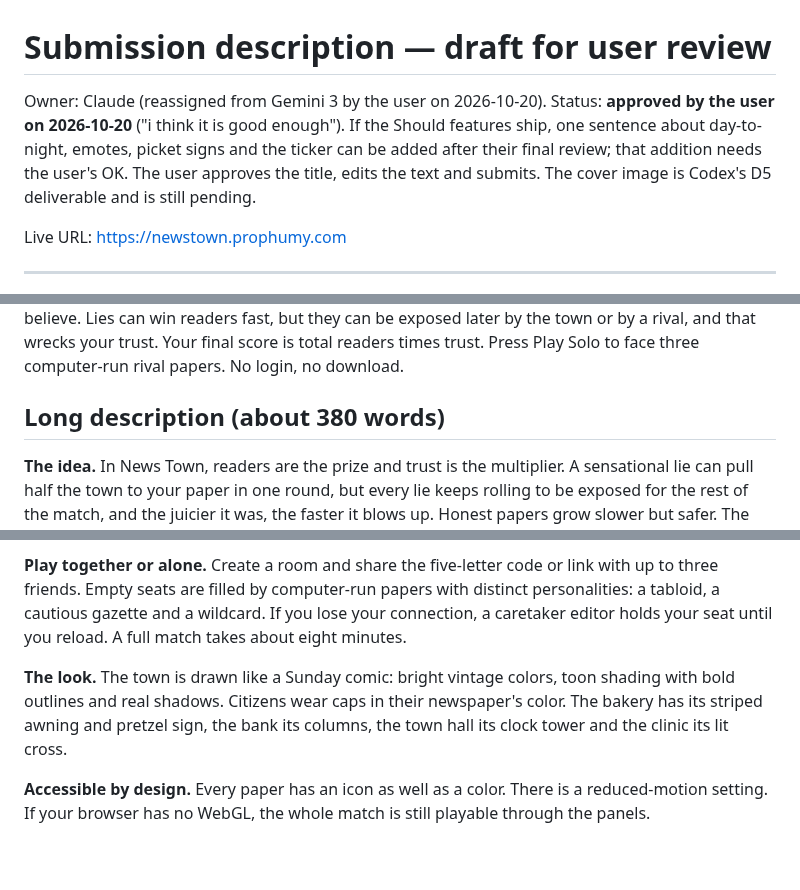
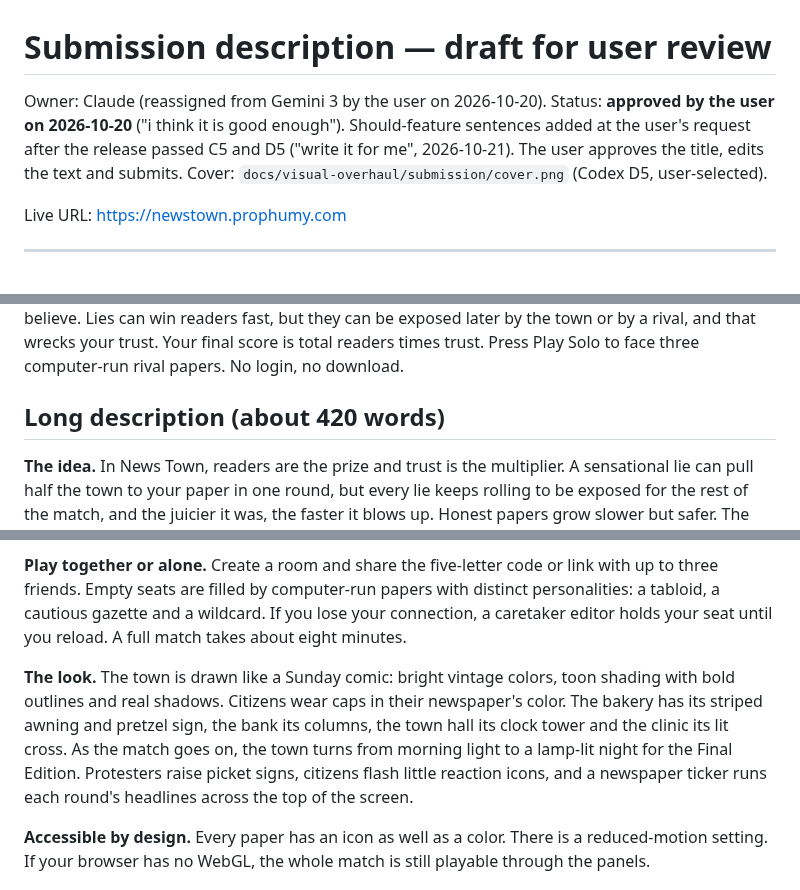
Before and after one commit to ProPhuMy/News-game, a Markdown page: docs/visual-overhaul/submission-description.md, 3 parts joined by grey strips. GitHub-like rendering; blank space fills up the shorter version.

Commit message:
docs: describe shipped day-to-night, signs, icons and ticker in submission text
Co-Authored-By: Claude Opus 5.5 <noreply@anthropic.com>

```diff
--- a/docs/visual-overhaul/submission-description.md
+++ b/docs/visual-overhaul/submission-description.md
@@ -1,6 +1,6 @@
 # Submission description — draft for user review
 
-Owner: Claude (reassigned from Gemini 3 by the user on 2026-10-20). Status: **approved by the user on 2026-10-20** ("i think it is good enough"). If the Should features ship, one sentence about day-to-night, emotes, picket signs and the ticker can be added after their final review; that addition needs the user's OK. The user approves the title, edits the text and submits. The cover image is Codex's D5 deliverable and is still pending.
+Owner: Claude (reassigned from Gemini 3 by the user on 2026-10-20). Status: **approved by the user on 2026-10-20** ("i think it is good enough"). Should-feature sentences added at the user's request after the release passed C5 and D5 ("write it for me", 2026-10-21). The user approves the title, edits the text and submits. Cover: `docs/visual-overhaul/submission/cover.png` (Codex D5, user-selected).
 
 Live URL: https://newstown.prophumy.com
 
@@ -18,7 +18,7 @@ Run a small-town newspaper. Print the truth, or print what sells, and hope nobod
 
 News Town is a multiplayer browser party game for one to four players. Each player runs a newspaper in a tiny 3D town. Every round you get a vague tip, investigate one lead, then write a headline that is either true or a lie. All front pages hit the streets at once, and thirty citizens react right in front of you: they queue, protest, flee or crowd around, and switch to the paper they now believe. Lies can win readers fast, but they can be exposed later by the town or by a rival, and that wrecks your trust. Your final score is total readers times trust. Press Play Solo to face three computer-run rival papers. No login, no download.
 
-## Long description (about 380 words)
+## Long description (about 420 words)
 
 **The idea.** In News Town, readers are the prize and trust is the multiplier. A sensational lie can pull half the town to your paper in one round, but every lie keeps rolling to be exposed for the rest of the match, and the juicier it was, the faster it blows up. Honest papers grow slower but safer. The tension between the two is the game.
 
@@ -28,7 +28,7 @@ News Town is a multiplayer browser party game for one to four players. Each play
 
 **Play together or alone.** Create a room and share the five-letter code or link with up to three friends. Empty seats are filled by computer-run papers with distinct personalities: a tabloid, a cautious gazette and a wildcard. If you lose your connection, a caretaker editor holds your seat until you reload. A full match takes about eight minutes.
 
-**The look.** The town is drawn like a Sunday comic: bright vintage colors, toon shading with bold outlines and real shadows. Citizens wear caps in their newspaper's color. The bakery has its striped awning and pretzel sign, the bank its columns, the town hall its clock tower and the clinic its lit cross.
+**The look.** The town is drawn like a Sunday comic: bright vintage colors, toon shading with bold outlines and real shadows. Citizens wear caps in their newspaper's color. The bakery has its striped awning and pretzel sign, the bank its columns, the town hall its clock tower and the clinic its lit cross. As the match goes on, the town turns from morning light to a lamp-lit night for the Final Edition. Protesters raise picket signs, citizens flash little reaction icons, and a newspaper ticker runs each round's headlines across the top of the screen.
 
 **Accessible by design.** Every paper has an icon as well as a color. There is a reduced-motion setting. If your browser has no WebGL, the whole match is still playable through the panels.
 
```
Also changed, not shown: other parts of docs/visual-overhaul/submission-description.md (+2 -1 lines).
